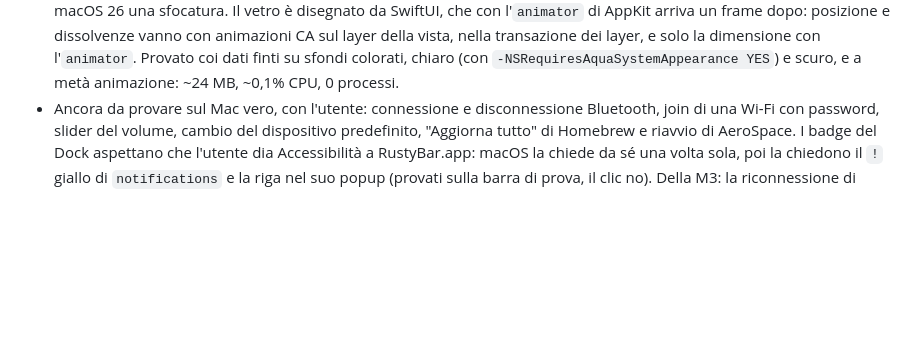
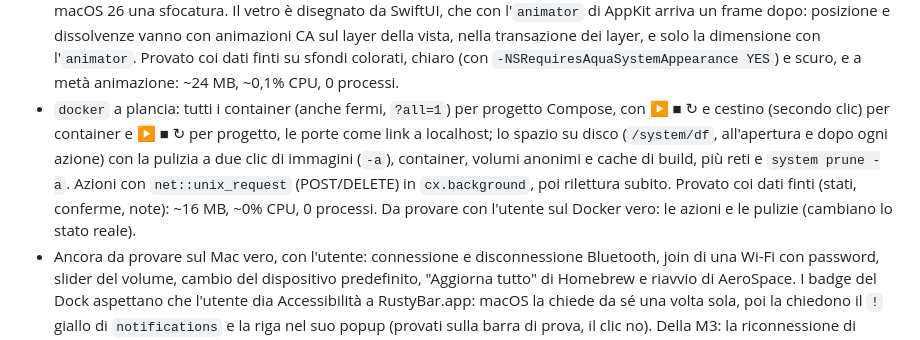
Before and after one commit to Francesco-Rapetti/rustybar, a Markdown page: CLAUDE.md, the part around the change. GitHub-like rendering; blank space fills up the shorter version.

```diff
--- a/CLAUDE.md
+++ b/CLAUDE.md
@@ -162,6 +162,13 @@ prima `export PATH="/opt/homebrew/opt/rustup/bin:$PATH"`.
   dimensione con l'`animator`. Provato coi dati finti su sfondi colorati, chiaro (con
   `-NSRequiresAquaSystemAppearance YES`) e scuro, e a metà animazione: ~24 MB, ~0,1% CPU,
   0 processi.
+- `docker` a plancia: tutti i container (anche fermi, `?all=1`) per progetto Compose, con ▶ ■ ↻ e
+  cestino (secondo clic) per container e ▶ ■ ↻ per progetto, le porte come link a localhost; lo
+  spazio su disco (`/system/df`, all'apertura e dopo ogni azione) con la pulizia a due clic di
+  immagini (`-a`), container, volumi anonimi e cache di build, più reti e `system prune -a`.
+  Azioni con `net::unix_request` (POST/DELETE) in `cx.background`, poi rilettura subito. Provato
+  coi dati finti (stati, conferme, note): ~16 MB, ~0% CPU, 0 processi. Da provare con l'utente sul
+  Docker vero: le azioni e le pulizie (cambiano lo stato reale).
 - Ancora da provare sul Mac vero, con l'utente: connessione e disconnessione Bluetooth, join di una
   Wi-Fi con password, slider del volume, cambio del dispositivo predefinito, "Aggiorna tutto" di
   Homebrew e riavvio di AeroSpace. I badge del Dock aspettano che l'utente dia Accessibilità a
```
Also changed, not shown: README.md (+20 -2 lines), docs/screenshots/docker.png, 3 other files.
